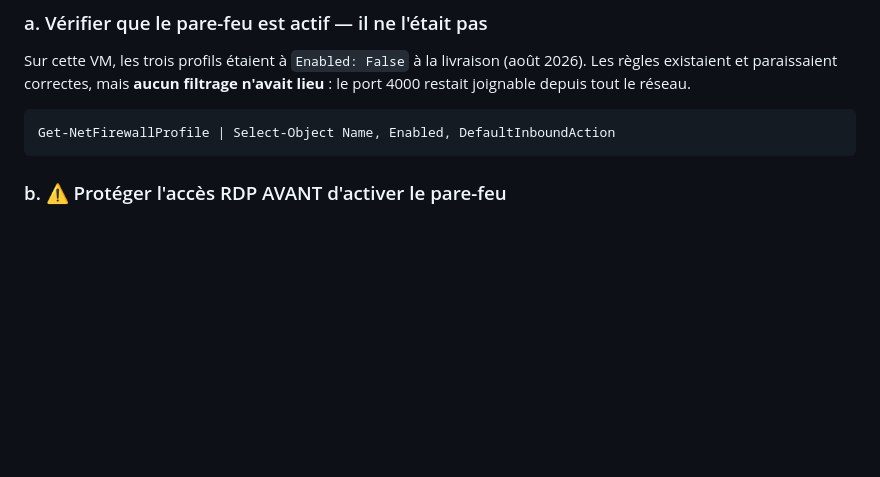
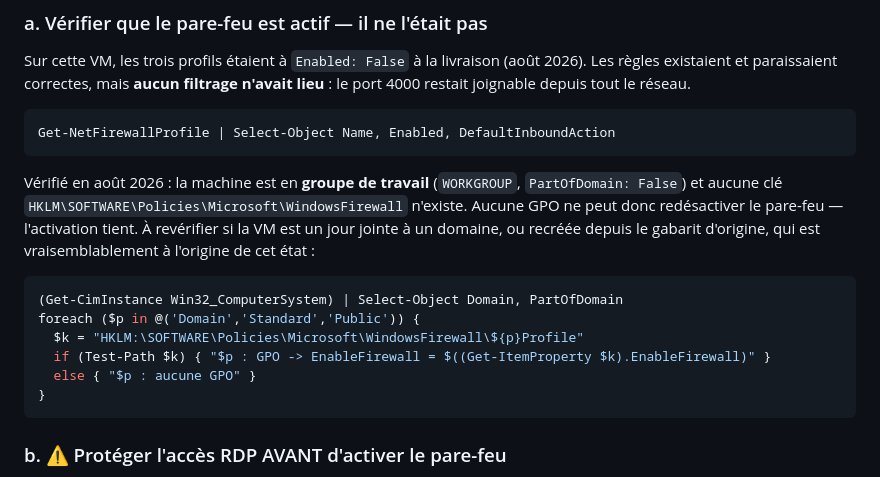
Before and after one commit to malak-od/Automatisation_Facture, a Markdown page: deploy/DEPLOIEMENT.md, the part around the change. GitHub-like rendering; blank space fills up the shorter version.

Commit message:
Pare-feu : aucune GPO ne le redesactivera, l'activation tient
Verification faite : la VM est en groupe de travail (WORKGROUP,
PartOfDomain: False) et aucune cle HKLM\SOFTWARE\Policies\Microsoft\
WindowsFirewall n'existe sur les trois profils. Le pare-feu avait donc ete
desactive a la main -- vraisemblablement l'etat du gabarit de VM -- et rien
ne le remettra a False.

Le point de vigilance se deplace : la meme exposition se reproduira sur toute
VM creee depuis ce gabarit, et la verification serait a refaire si celle-ci
etait un jour jointe a un domaine.

Co-Authored-By: Claude Opus 5 <noreply@anthropic.com>

````diff
--- a/deploy/DEPLOIEMENT.md
+++ b/deploy/DEPLOIEMENT.md
@@ -291,6 +291,22 @@ n'avait lieu** : le port 4000 restait joignable depuis tout le réseau.
 Get-NetFirewallProfile | Select-Object Name, Enabled, DefaultInboundAction
 ```
 
+Vérifié en août 2026 : la machine est en **groupe de travail** (`WORKGROUP`,
+`PartOfDomain: False`) et aucune clé
+`HKLM\SOFTWARE\Policies\Microsoft\WindowsFirewall` n'existe. Aucune GPO ne
+peut donc redésactiver le pare-feu — l'activation tient. À revérifier si la VM
+est un jour jointe à un domaine, ou recréée depuis le gabarit d'origine, qui
+est vraisemblablement à l'origine de cet état :
+
+```powershell
+(Get-CimInstance Win32_ComputerSystem) | Select-Object Domain, PartOfDomain
+foreach ($p in @('Domain','Standard','Public')) {
+  $k = "HKLM:\SOFTWARE\Policies\Microsoft\WindowsFirewall\${p}Profile"
+  if (Test-Path $k) { "$p : GPO -> EnableFirewall = $((Get-ItemProperty $k).EnableFirewall)" }
+  else { "$p : aucune GPO" }
+}
+```
+
 ### b. ⚠️ Protéger l'accès RDP AVANT d'activer le pare-feu
 
 Le RDP de cette VM est sur le port **2547**, pas 3389 : les règles intégrées
````
